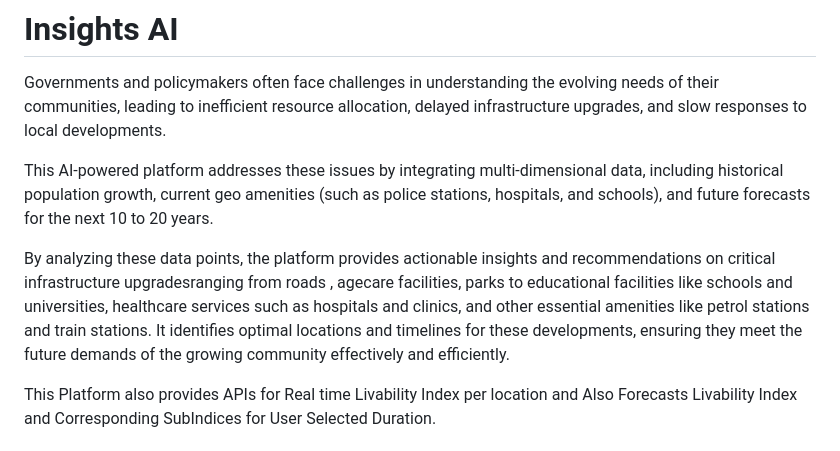
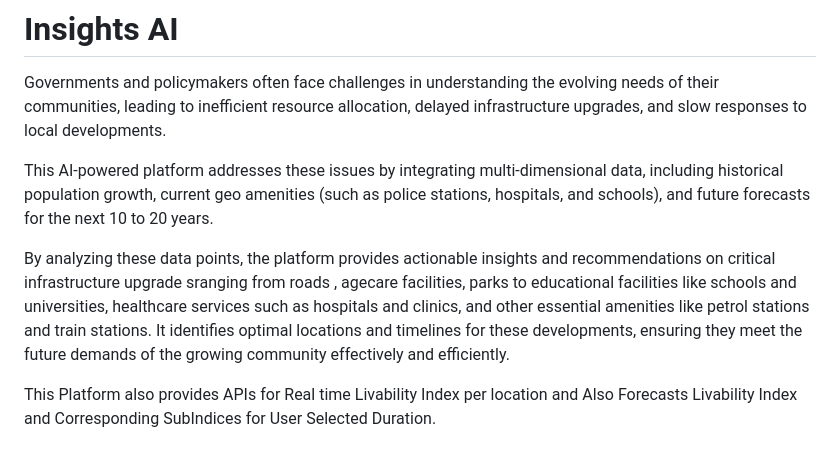
Before and after one commit to stanfordpeng/govhack2024, a Markdown page: README.md, the part around the change. Drawn GitHub-style.

Commit message:
Update README.md - small typo

```diff
--- a/README.md
+++ b/README.md
@@ -3,7 +3,7 @@ Governments and policymakers often face challenges in understanding the evolving
 
 This AI-powered platform addresses these issues by integrating multi-dimensional data, including historical population growth, current geo amenities (such as police stations, hospitals, and schools), and future forecasts for the next 10 to 20 years.
 
-By analyzing these data points, the platform provides actionable insights and recommendations on critical infrastructure upgradesranging from roads , agecare facilities, parks to educational facilities like schools and universities, healthcare services such as hospitals and clinics, and other essential amenities like petrol stations and train stations. It identifies optimal locations and timelines for these developments, ensuring they meet the future demands of the growing community effectively and efficiently.
+By analyzing these data points, the platform provides actionable insights and recommendations on critical infrastructure upgrade sranging from roads , agecare facilities, parks to educational facilities like schools and universities, healthcare services such as hospitals and clinics, and other essential amenities like petrol stations and train stations. It identifies optimal locations and timelines for these developments, ensuring they meet the future demands of the growing community effectively and efficiently.
 
 This Platform also provides APIs for Real time Livability Index per location and Also Forecasts Livability Index and Corresponding SubIndices for User Selected Duration.
 
```
